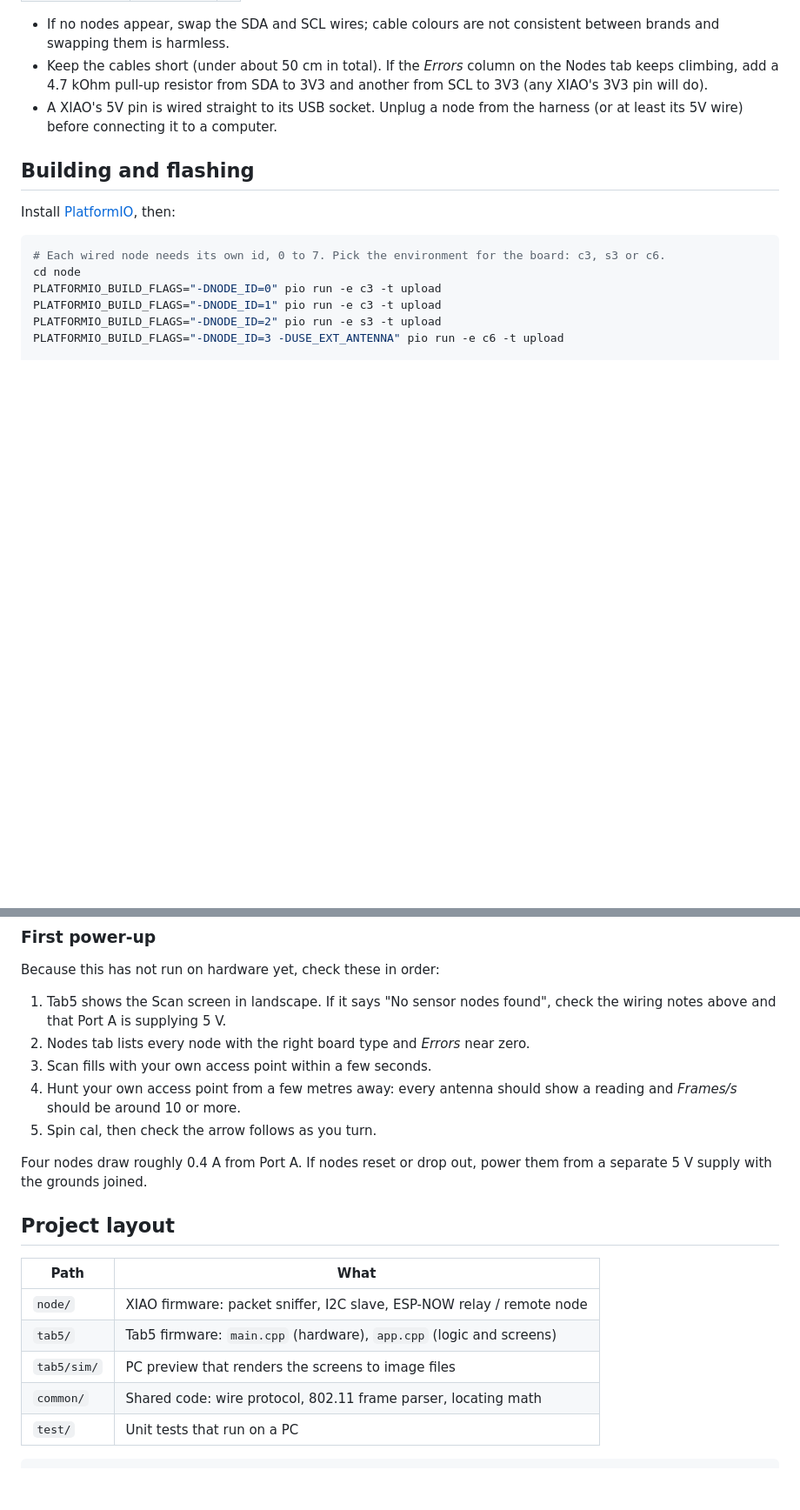
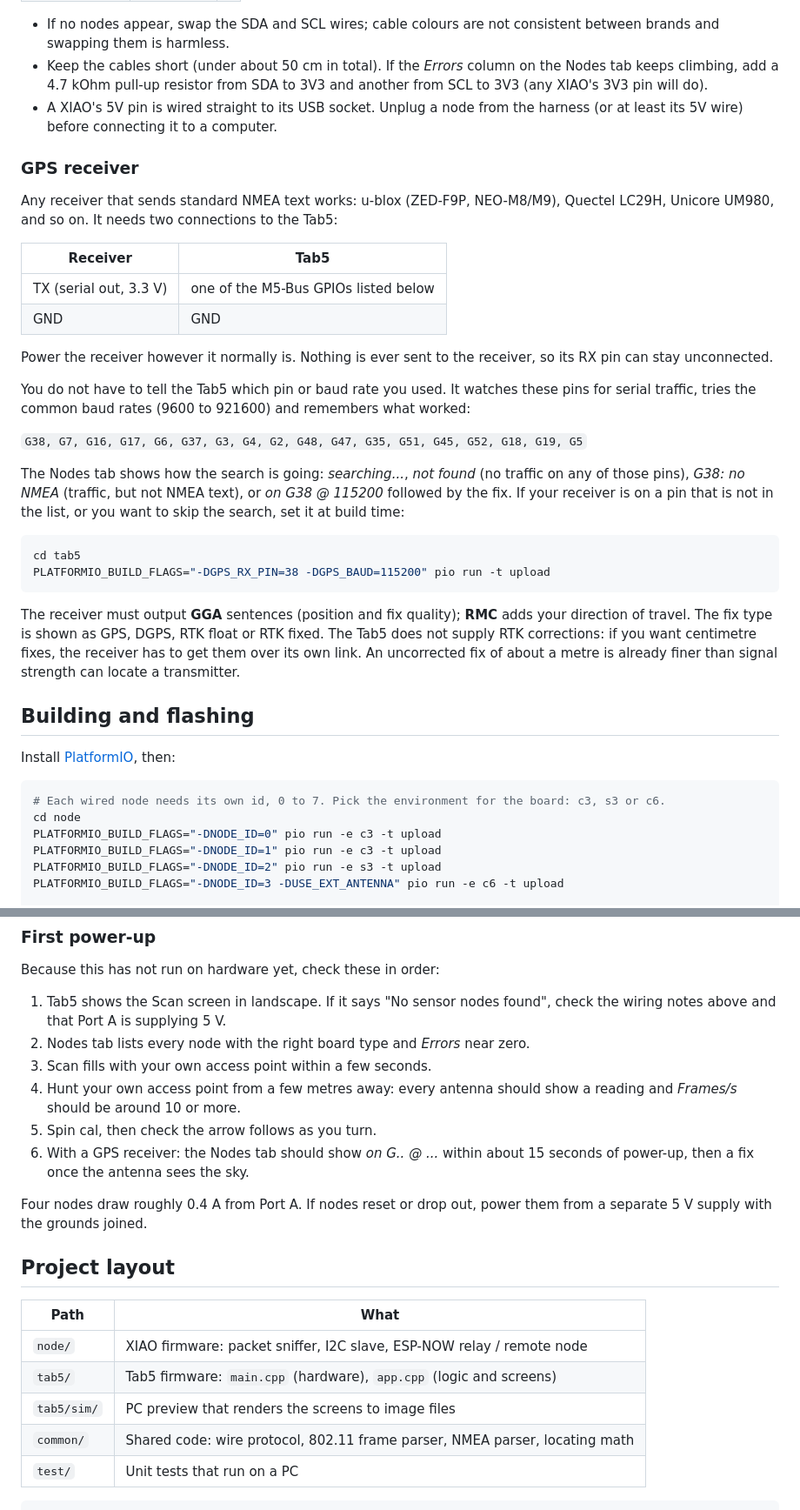
Before and after one commit to evilgenius79/Esp32-WiFi-source-locator, a Markdown page: README.md, 2 parts joined by grey strips. Shown at 87% size. Drawn GitHub-style; blank space fills up the shorter version.

````diff
--- a/README.md
+++ b/README.md
@@ -82,6 +88,41 @@ All wired nodes connect in parallel to the Tab5's **Port A** (the red Grove sock
   and another from SCL to 3V3 (any XIAO's 3V3 pin will do).
 - A XIAO's 5V pin is wired straight to its USB socket. Unplug a node from the
   harness (or at least its 5V wire) before connecting it to a computer.
+
+### GPS receiver
+
+Any receiver that sends standard NMEA text works: u-blox (ZED-F9P, NEO-M8/M9),
+Quectel LC29H, Unicore UM980, and so on. It needs two connections to the Tab5:
+
+| Receiver | Tab5 |
+| --- | --- |
+| TX (serial out, 3.3 V) | one of the M5-Bus GPIOs listed below |
+| GND | GND |
+
+Power the receiver however it normally is. Nothing is ever sent to the
+receiver, so its RX pin can stay unconnected.
+
+You do not have to tell the Tab5 which pin or baud rate you used. It watches
+these pins for serial traffic, tries the common baud rates (9600 to 921600) and
+remembers what worked:
+
+`G38, G7, G16, G17, G6, G37, G3, G4, G2, G48, G47, G35, G51, G45, G52, G18, G19, G5`
+
+The Nodes tab shows how the search is going: *searching...*, *not found* (no
+traffic on any of those pins), *G38: no NMEA* (traffic, but not NMEA text), or
+*on G38 @ 115200* followed by the fix. If your receiver is on a pin that is not
+in the list, or you want to skip the search, set it at build time:
+
+```sh
+cd tab5
+PLATFORMIO_BUILD_FLAGS="-DGPS_RX_PIN=38 -DGPS_BAUD=115200" pio run -t upload
+```
+
+The receiver must output **GGA** sentences (position and fix quality); **RMC**
+adds your direction of travel. The fix type is shown as GPS, DGPS, RTK float or
+RTK fixed. The Tab5 does not supply RTK corrections: if you want centimetre
+fixes, the receiver has to get them over its own link. An uncorrected fix of
+about a metre is already finer than signal strength can locate a transmitter.
 
 ## Building and flashing
 
@@ -160,6 +214,8 @@ Because this has not run on hardware yet, check these in order:
 4. Hunt your own access point from a few metres away: every antenna should show
    a reading and *Frames/s* should be around 10 or more.
 5. Spin cal, then check the arrow follows as you turn.
+6. With a GPS receiver: the Nodes tab should show *on G.. @ ...* within about 15
+   seconds of power-up, then a fix once the antenna sees the sky.
 
 Four nodes draw roughly 0.4 A from Port A. If nodes reset or drop out, power
 them from a separate 5 V supply with the grounds joined.
@@ -171,7 +227,7 @@ them from a separate 5 V supply with the grounds joined.
 | `node/` | XIAO firmware: packet sniffer, I2C slave, ESP-NOW relay / remote node |
 | `tab5/` | Tab5 firmware: `main.cpp` (hardware), `app.cpp` (logic and screens) |
 | `tab5/sim/` | PC preview that renders the screens to image files |
-| `common/` | Shared code: wire protocol, 802.11 frame parser, locating math |
+| `common/` | Shared code: wire protocol, 802.11 frame parser, NMEA parser, locating math |
 | `test/` | Unit tests that run on a PC |
 
 ```sh
````
Also changed, not shown: other parts of README.md (+31 -12 lines), docs/map.png, docs/map_gps.png (added), docs/nodes.png, 6 other files.
